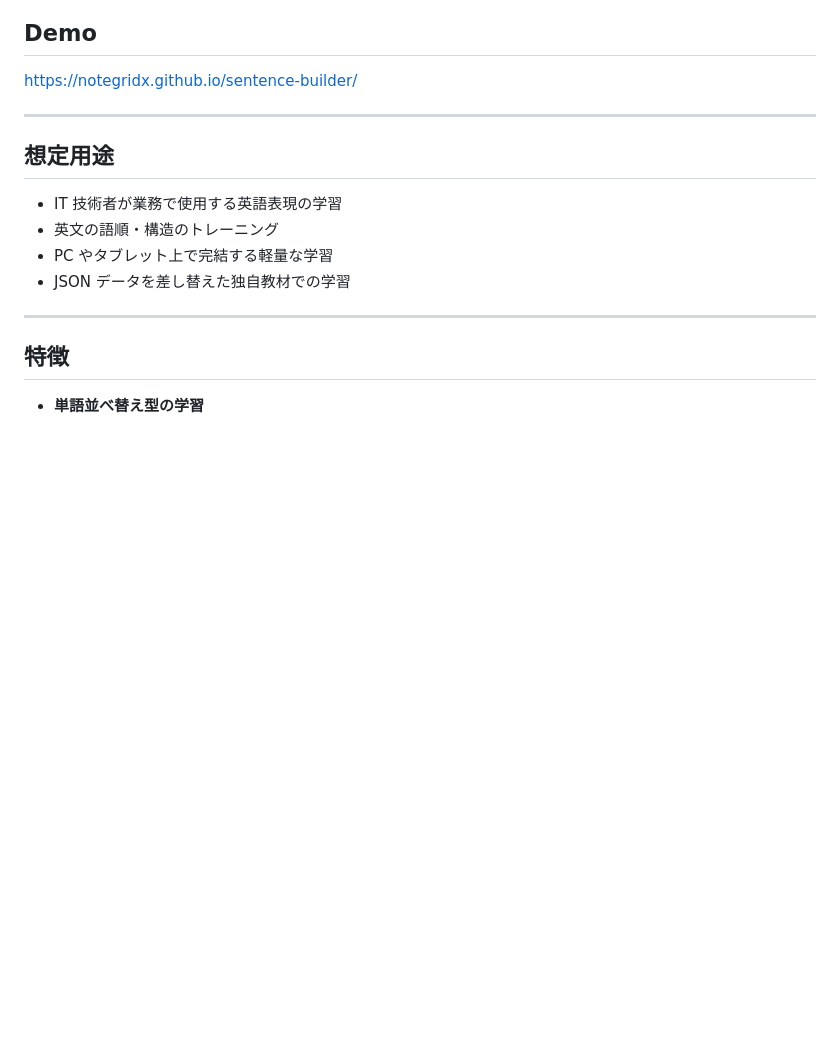
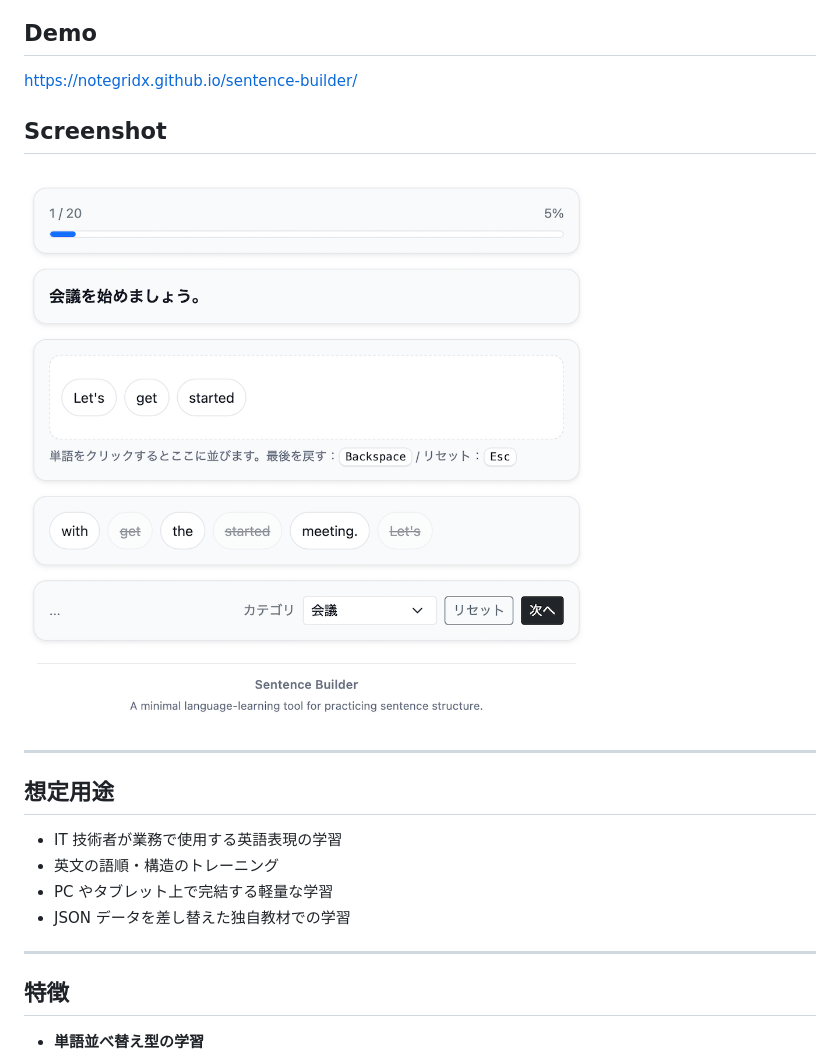
Before and after one commit to notegridx/sentence-builder, a Markdown page: README.md, the part around the change. Rendered like a GitHub page; blank space fills up the shorter version.

Commit message:
Update README with screenshot

```diff
--- a/README.md
+++ b/README.md
@@ -8,6 +8,10 @@
 ## Demo
 
 https://notegridx.github.io/sentence-builder/
+
+## Screenshot
+
+![Sentence Builder screenshot](screenshots/main.png)
 
 ---
 
```
